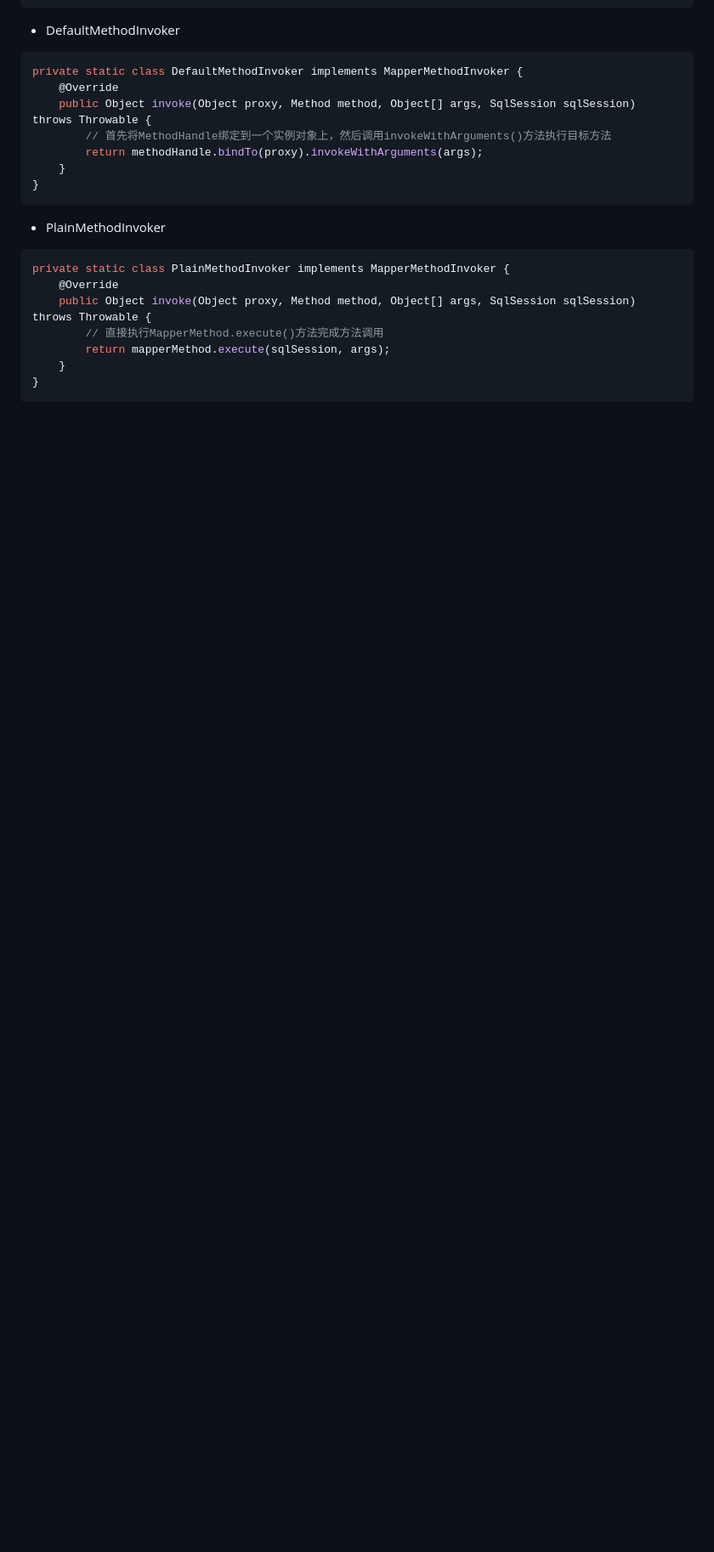
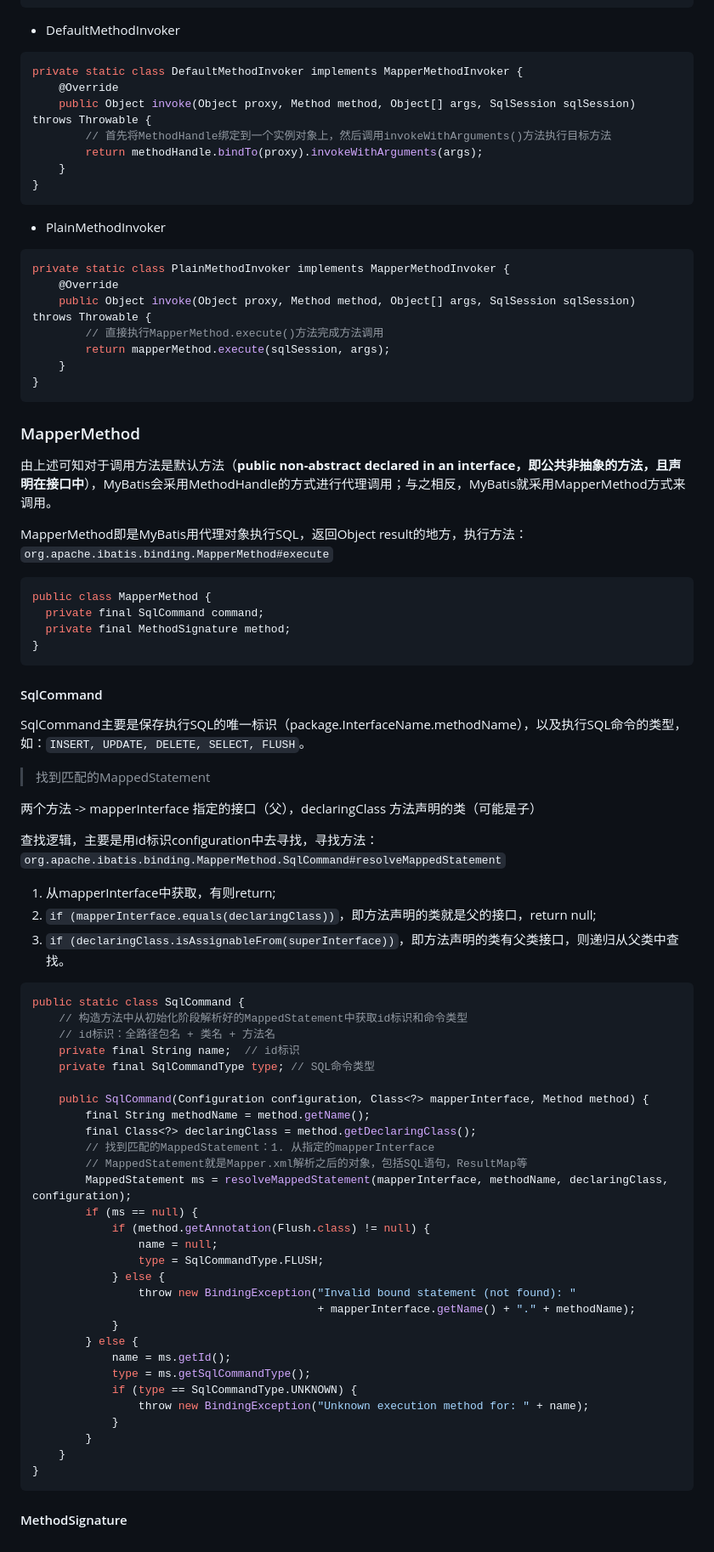
Before and after one commit to Wenqizai/demo-collection, a Markdown page: doc/Java_note/mybatis3.md, the part around one of its changes. Shown at 85% size. GitHub-like rendering; blank space fills up the shorter version.

Commit message:
Mybatis-MapperMethod/SqlCommand-0523

````diff
--- a/doc/Java_note/mybatis3.md
+++ b/doc/Java_note/mybatis3.md
@@ -1814,3 +1821,64 @@ private static class PlainMethodInvoker implements MapperMethodInvoker {
     }
 }
 ```
+
+### MapperMethod
+
+由上述可知对于调用方法是默认方法（**public non-abstract declared in an interface，即公共非抽象的方法，且声明在接口中**），MyBatis会采用MethodHandle的方式进行代理调用；与之相反，MyBatis就采用MapperMethod方式来调用。
+
+MapperMethod即是MyBatis用代理对象执行SQL，返回Object result的地方，执行方法：`org.apache.ibatis.binding.MapperMethod#execute`
+
+```java
+public class MapperMethod {
+  private final SqlCommand command;
+  private final MethodSignature method;
+}
+```
+
+#### SqlCommand
+
+SqlCommand主要是保存执行SQL的唯一标识（package.InterfaceName.methodName），以及执行SQL命令的类型，如：`INSERT, UPDATE, DELETE, SELECT, FLUSH`。
+
+> 找到匹配的MappedStatement
+
+两个方法 -> mapperInterface 指定的接口（父），declaringClass 方法声明的类（可能是子）
+
+查找逻辑，主要是用id标识configuration中去寻找，寻找方法：`org.apache.ibatis.binding.MapperMethod.SqlCommand#resolveMappedStatement`
+
+1. 从mapperInterface中获取，有则return;
+2. `if (mapperInterface.equals(declaringClass))`，即方法声明的类就是父的接口，return null;
+3. `if (declaringClass.isAssignableFrom(superInterface))`，即方法声明的类有父类接口，则递归从父类中查找。
+
+```java
+public static class SqlCommand {
+	// 构造方法中从初始化阶段解析好的MappedStatement中获取id标识和命令类型
+    // id标识：全路径包名 + 类名 + 方法名
+    private final String name;	// id标识
+    private final SqlCommandType type; // SQL命令类型
+
+    public SqlCommand(Configuration configuration, Class<?> mapperInterface, Method method) {
+        final String methodName = method.getName();
+        final Class<?> declaringClass = method.getDeclaringClass();
+        // 找到匹配的MappedStatement：1. 从指定的mapperInterface
+        // MappedStatement就是Mapper.xml解析之后的对象，包括SQL语句，ResultMap等
+        MappedStatement ms = resolveMappedStatement(mapperInterface, methodName, declaringClass, configuration);
+        if (ms == null) {
+            if (method.getAnnotation(Flush.class) != null) {
+                name = null;
+                type = SqlCommandType.FLUSH;
+            } else {
+                throw new BindingException("Invalid bound statement (not found): "
+                                           + mapperInterface.getName() + "." + methodName);
+            }
+        } else {
+            name = ms.getId();
+            type = ms.getSqlCommandType();
+            if (type == SqlCommandType.UNKNOWN) {
+                throw new BindingException("Unknown execution method for: " + name);
+            }
+        }
+    }
+}
+```
+
+#### MethodSignature
````
Also changed, not shown: other parts of doc/Java_note/mybatis3.md (+7 -0 lines).
